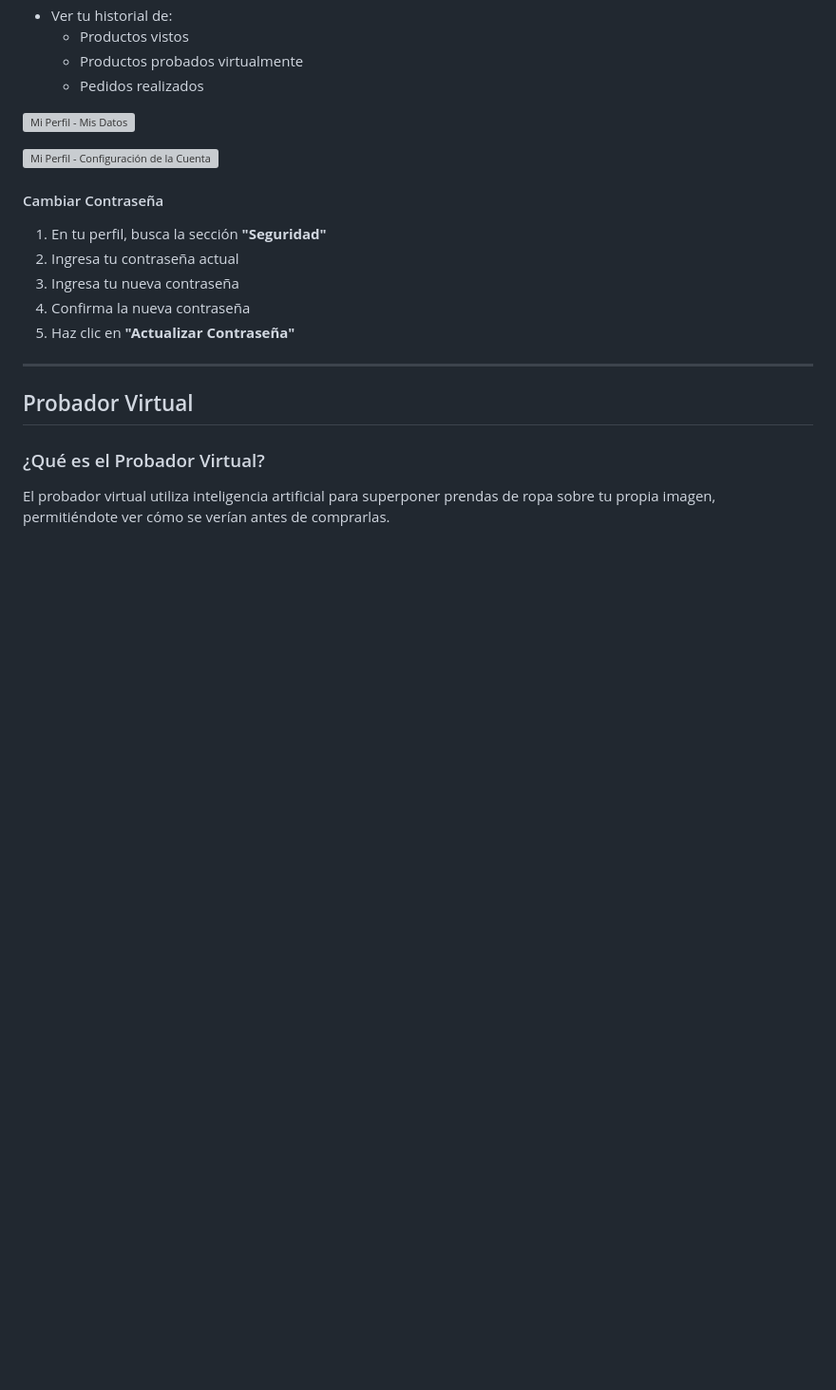
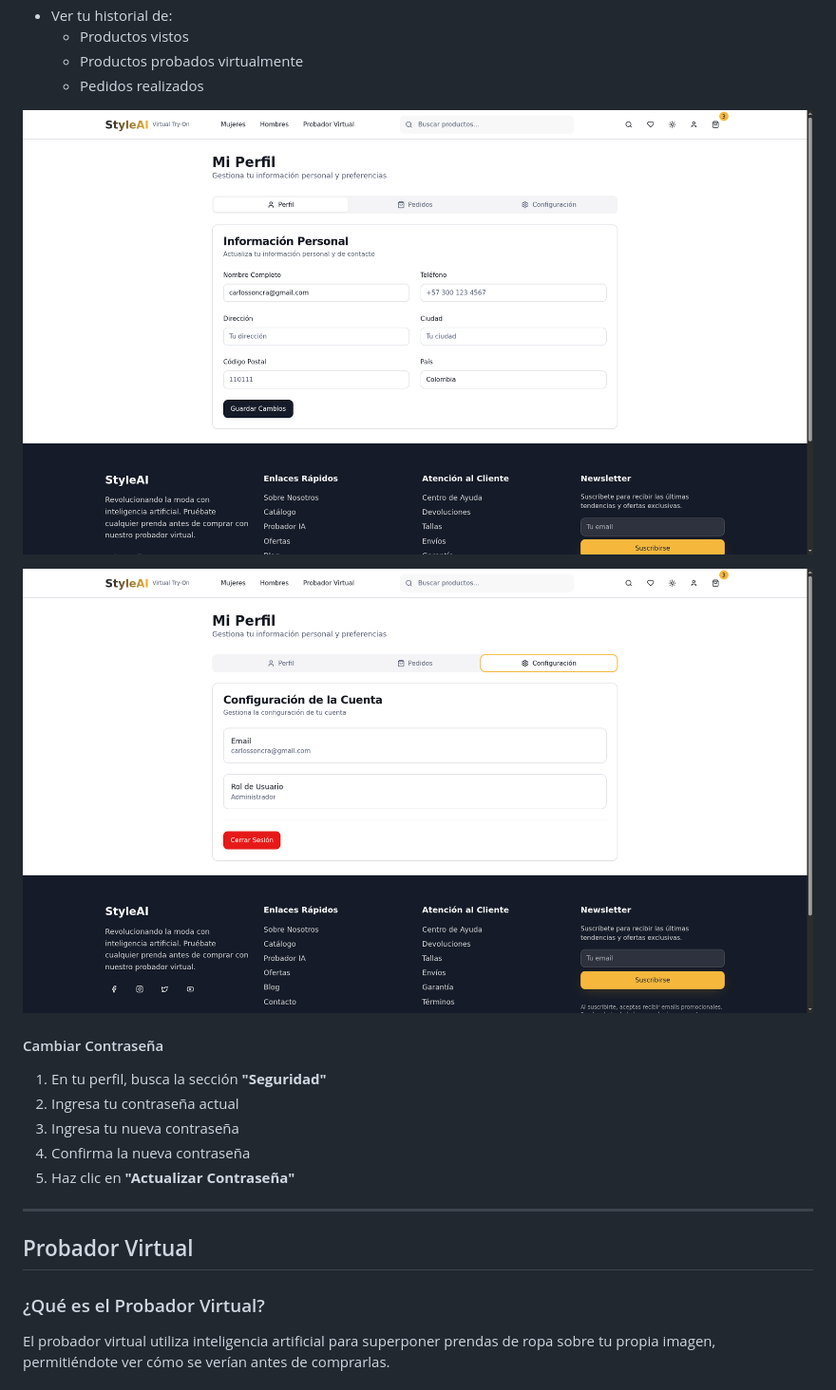
Before and after one commit to Letalandroid/probador-virtual, a Markdown page: README.md, the part around one of its changes. Shown at 95% size. GitHub-like rendering; blank space fills up the shorter version; grey boxes are pictures that could not be loaded.

```diff
--- a/README.md
+++ b/README.md
@@ -196,9 +196,9 @@ En tu perfil puedes:
   - Productos probados virtualmente
   - Pedidos realizados
 
-![Mi Perfil - Mis Datos](images/client/Mi%20perfil%2C%20mis%20datos.png)
+![Mi Perfil - Mis Datos](docs/images/client/Mi%20perfil%2C%20mis%20datos.png)
 
-![Mi Perfil - Configuración de la Cuenta](images/client/Mi%20perfil%2C%20configuracion%20de%20la%20cuenta.png)
+![Mi Perfil - Configuración de la Cuenta](docs/images/client/Mi%20perfil%2C%20configuracion%20de%20la%20cuenta.png)
 
 #### Cambiar Contraseña
 
```
Also changed, not shown: other parts of README.md (+16 -16 lines).
